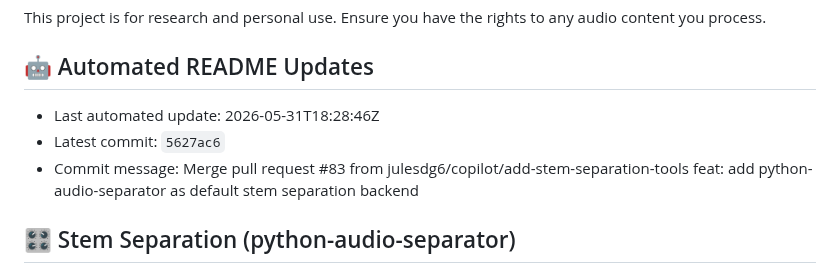
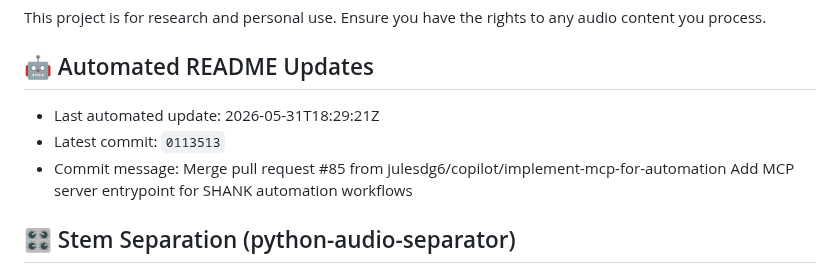
Before and after one commit to julesdg6/shank, a Markdown page: README.md, the part around the change. Rendered like a GitHub page.

Commit message:
docs: update README metadata [skip readme-update]

```diff
--- a/README.md
+++ b/README.md
@@ -174,9 +174,9 @@ This project is for research and personal use. Ensure you have the rights to any
 
 ## 🤖 Automated README Updates
 <!-- readme-update:start -->
-- Last automated update: 2026-05-31T18:28:46Z
-- Latest commit: `5627ac6`
-- Commit message: Merge pull request #83 from julesdg6/copilot/add-stem-separation-tools  feat: add python-audio-separator as default stem separation backend
+- Last automated update: 2026-05-31T18:29:21Z
+- Latest commit: `0113513`
+- Commit message: Merge pull request #85 from julesdg6/copilot/implement-mcp-for-automation  Add MCP server entrypoint for SHANK automation workflows
 <!-- readme-update:end -->
 
 ## 🎛 Stem Separation (python-audio-separator)
```
